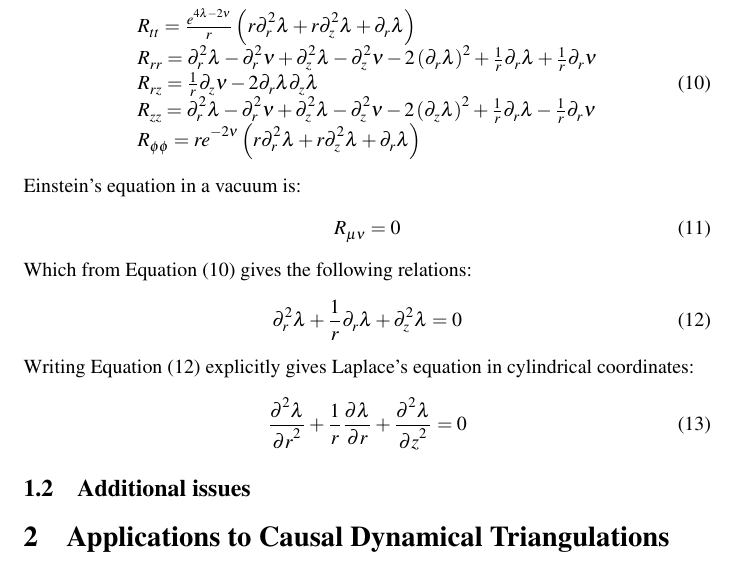
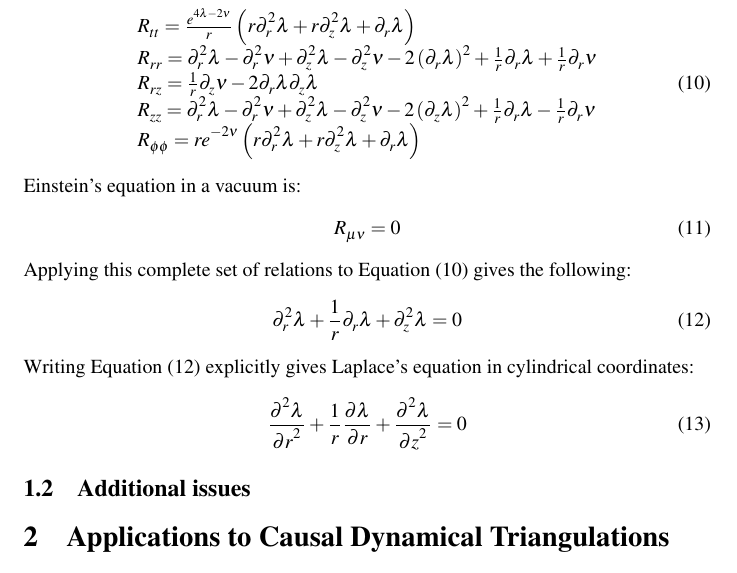
Before and after one commit to acgetchell/Papers, a LaTeX document (newtonian-derivation-cdt-v2.tex): part of page 3 of 6, cut so that both start at the same text. Compiled offline with pdfLaTeX.

Commit message:
Edits to Einstein's vacuum equations

```diff
--- a/newtonian-derivation-cdt-v2.tex
+++ b/newtonian-derivation-cdt-v2.tex
@@ -109,7 +109,7 @@ Einstein's equation in a vacuum is:
 \begin{equation}
 R_{\mu\nu}=0\label{eq:vacuum-solutions}
 \end{equation}
-Which from Equation (\ref{eq:ricci-tensor-components}) gives the following relations:
+Applying this complete set of relations to Equation (\ref{eq:ricci-tensor-components}) gives the following:
 \begin{equation}
 \partial^{2}_{r}\lambda+\frac{1}{r}\partial_{r}\lambda+\partial^{2}_{z}\lambda=0\label{eq:partial-laplace}
 \end{equation}
```
